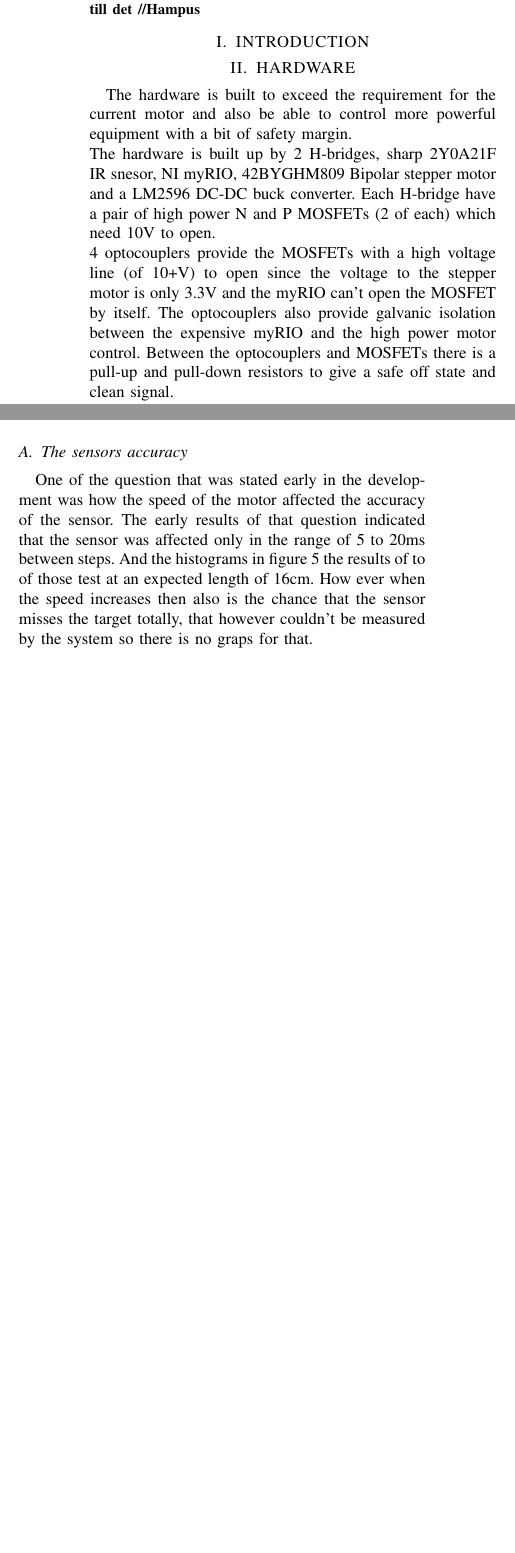
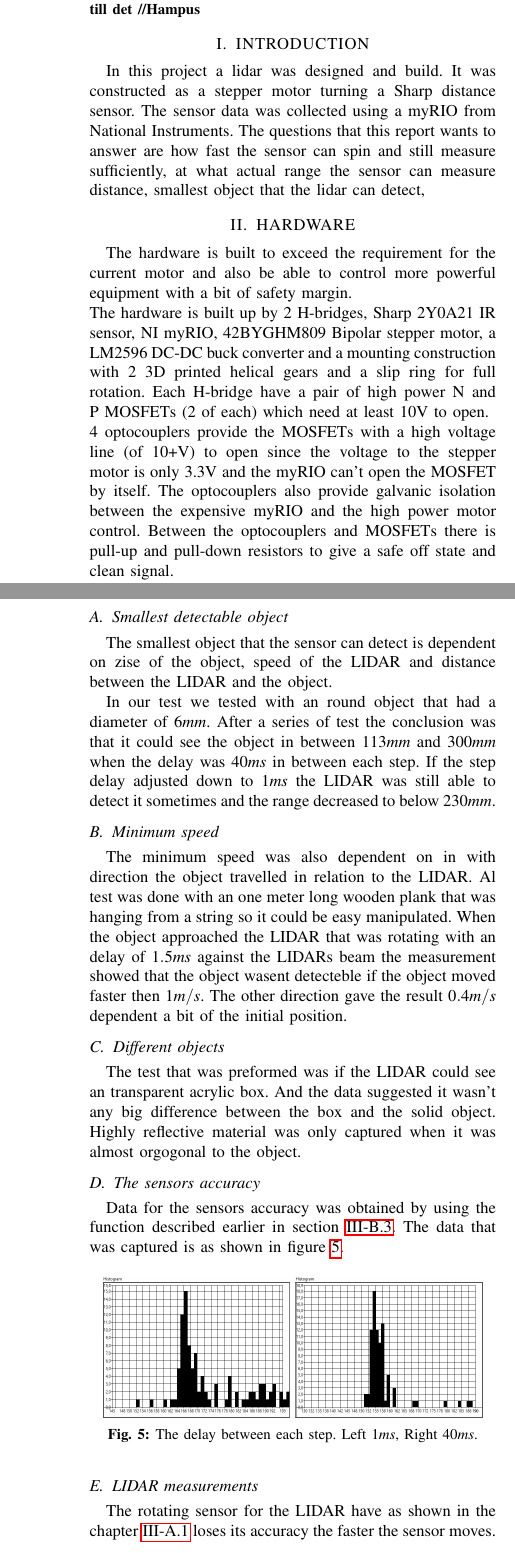
Before and after one commit to byteofsoren/ELA427---Raport-for-LIDAR, a LaTeX paper (root.tex, which reads Discussion.tex, Hardware.tex, head.tex): two parts of the columns of pages 1 and 2 of 3 before the commit and two parts of the columns of pages 1 and 3 of 3 after it, joined at a grey line, cut so that both start at the same text, the shorter picture padded with empty space. Compiled offline with pdfLaTeX.

```diff
--- /dev/null
+++ b/Discussion.tex
@@ -0,0 +1,2 @@
+The data sheet specifies the sensor range at 10-80cm but as seen from result this sensor is not performing on close to that level even when not rotating. This is due to the specific sensor being that bad and others tested behaved better but redoing all calibration and testing would have been to time consuming.\newline
+Some of the problems with ghosting and hard to read values in the high speed could on first thought be helped by running it slower. When slowing the motor down it slows down a bit on each step and with the small gap with the helix gear introduces a lot of shaking. So by slowing down the motor a bit would lead to even worse data and the only solution is to slow it down at least 10-20 times and loosing all the speed.
--- a/Hardware.tex
+++ b/Hardware.tex
@@ -1,9 +1,9 @@
 %Here is all the information about the hardware
 The hardware is built to exceed the requirement for the current motor and also be able to control more powerful equipment with a bit of safety margin. \newline
-The hardware is built up by 2 H-bridges, sharp 2Y0A21F IR snesor, NI myRIO, 42BYGHM809 Bipolar stepper motor and a LM2596 DC-DC buck converter.
-Each H-bridge have a pair of high power N and P MOSFETs (2 of each) which need 10V to open.\newline
+The hardware is built up by 2 H-bridges, Sharp 2Y0A21 IR sensor, NI myRIO, 42BYGHM809 Bipolar stepper motor, a LM2596 DC-DC buck converter and a mounting construction with 2 3D printed helical gears and a slip ring for full rotation.
+Each H-bridge have a pair of high power N and P MOSFETs (2 of each) which need at least 10V to open.\newline
 4 optocouplers provide the MOSFETs with a high voltage line (of 10+V) to open since the voltage to the stepper motor is only 3.3V and the myRIO can't open the MOSFET by itself. The optocouplers also provide galvanic isolation between the expensive myRIO and the high power motor control.
-Between the optocouplers and MOSFETs there is a pull-up and pull-down resistors to give a safe off state and clean signal.\newline
+Between the optocouplers and MOSFETs there is pull-up and pull-down resistors to give a safe off state and clean signal.\newline
 Each P-MOSFET have a pull-up resistor from gate to the 10+V MOSFET supply giving it a reliable 10+V reference for it to remain closed. The optocoupler to that MOSFET sits between gate and ground and then ground the P-MOSFET when activated and in turn opening the P-MOSFET.\newline
 Comparably each N-MOSFET have a pull-down resistor between gate and ground for a grounded (closed) off state. Opposite the P-MOSFET the optocoupler for the N-MOSFET sits between the MOSFET supply voltage and gate, supplies the N-MOSFET with voltage when activated and in turn opnening the N-MOSFET.\newline
 On the digital side of the optocoplers (where the myRIO is connected) there is a 75$\Omega$ after each optocoupler for current limitation. The myRIO can only output 3mA (on multiple DO pins simultaneous) but with absolutely no limitation outside that the myRIOs over current protection would kick in. 75$\Omega$ is enough to prevent over current but the more suitable 1100$\Omega$ limiter resistor (calculated for 3mA at 3,3V) that was planned never arrived.\newline
--- a/head.tex
+++ b/head.tex
@@ -31,6 +31,10 @@
 \usetikzlibrary{arrows,automata}
 % --- end state -------------------------
 
+% OBS Newer ever..
+
+% Package that forces figures to stai within the section.
+\usepackage[section]{placeins}
 
 %package for utf-8 support
 \usepackage[utf8]{inputenc}
@@ -38,3 +42,8 @@
 %colour
 \usepackage{color}
 \graphicspath{ {images/}{mesurment/data} }
+
+%Captions
+\usepackage[justification=centering,font=small,labelfont=bf]{caption}
+\usepackage{hyperref}
+\usepackage{url}
--- /dev/null
+++ b/introduction.tex
@@ -0,0 +1,3 @@
+\section{INTRODUCTION}
+
+In this project a lidar was designed and build. It was constructed as a stepper motor turning a Sharp distance sensor. The sensor data was collected using a myRIO from National Instruments. The questions that this report wants to answer are how fast the sensor can spin and still measure sufficiently, at what actual range the sensor can measure distance, smallest object that the lidar can detect,
--- a/mesurment/main.tex
+++ b/mesurment/main.tex
@@ -4,10 +4,11 @@
 
 \section{Measurement and test results}\label{secition:results}
 The measurements that was taken for this report was done both while the motor was rotating and standing still (static). And are represented as polar plots and histogram of the distance.
+
+\input{mesurment/mostIMPORTANT}
+
 \subsection{The sensors accuracy}\label{subsubsection:accuracy}
-One of the question that was stated early in the development was how the speed of the motor affected the accuracy of the sensor.
-The early results of that question indicated that the sensor was affected only in the range of 5 to 20ms between steps.
-And the histograms in figure \ref{fig:test-hist} the results of to of those test at an expected length of 16cm. How ever when the speed increases then also is the chance that the sensor misses the target totally, that however couldn't be measured by the system so there is no graps for that.
+Data for the sensors accuracy was obtained by using the function described earlier in section \ref{subsubsection:comphistogram}. The data that was captured is as shown in figure \ref{fig:test-hist}.
 
 \begin{figure}[ht]
     \centering
@@ -20,4 +22,25 @@
+  \caption{The delay between each step. Left $1ms$, Right $40ms$.}
   \label{fig:test-hist}
 \end{figure}
 
-\input{./mesurment/Data-table-Rotating}
+%But locking only at the data form the distribution formula don't actually say anything as can be shown in figure \ref{table:rotating}.
+%\input{./mesurment/Data-table-Rotating}
+%However it is interesting to compare the results in the figure \ref{table:rotating} with an static measurement where the sensor don't rotate and that can be found in figure \ref{table:static}.
+%\input{./mesurment/Data-table-static}
+
+\subsection{LIDAR measurements}\label{subsection:lidarmeaurment}
+The rotating sensor for the LIDAR have as shown in the chapter \ref{subsubsection:mesure} loses its accuracy the faster the sensor moves.
+%That can be shown in the figure \ref{fig:lidar-images} and therefore as the speed increases the noise also increases, but it is absolutely worst between 5 and 10ms because the construction shakers more at those speeds causing the sensor to make some random readings.
+
+\begin{figure}[ht]
+    \centering
+   %\input{./images/datarezive}
+        \includegraphics[scale=0.2]{./mesurment/data/Lidar_1ms_9_oclock_detection}
+        \includegraphics[scale=0.2]{./mesurment/data/Lidar_10ms_9_oclock_detection}\\
+        \includegraphics[scale=0.2]{./mesurment/data/Lidar_30ms_9_oclock_detection}
+        \includegraphics[scale=0.2]{./mesurment/data/Lidar_40ms_9_oclock_detection}
+
+ %\caption{blub}
+  \caption{In this figure the only object that should be there is the object at $(x=-1, y=0)$ the rest is ghost except perhaps the one in the bottom because its the motor shaft that is going throw the cog and interferes with the sensor.}
+  \label{fig:lidar-images}
+\end{figure}
--- /dev/null
+++ b/mesurment/mostIMPORTANT.tex
@@ -0,0 +1,18 @@
+\subsection{Smallest detectable object}\label{subsection:mesurment-smalest}
+The smallest object that the sensor can detect is dependent on zise of the object, speed of the LIDAR and distance between the LIDAR and the object.
+
+In our test we tested with an round object that had a diameter of $6mm$.
+After a series of test the conclusion was that it could see the object in between $113mm$ and $300mm$ when the delay was $40ms$ in between each step.
+If the step delay adjusted down to $1ms$ the LIDAR was still able to detect it sometimes and the range decreased to below $230mm$.
+
+
+\subsection{Minimum speed}\label{subsetion:mesurmen-miniSpeed}
+The minimum speed was also dependent on in with direction the object travelled in relation to the LIDAR.
+Al test was done with an one meter long wooden plank that was hanging from a string so it could be easy manipulated.
+When the object approached the LIDAR that was rotating with an delay of $1.5ms$ against the LIDARs beam the measurement showed that the object wasent detecteble if the object moved faster then $1m/s$.
+The other direction gave the result $0.4m/s$ dependent a bit of the initial position.
+
+\subsection{Different objects}\label{subsection:mesurment-difObj}
+The test that was preformed was if the LIDAR could see an transparent acrylic box.
+And the data suggested it wasn't any big difference between the box and the solid object.
+Highly reflective material was only captured when it was almost orgogonal to the object.
--- a/root.tex
+++ b/root.tex
@@ -2,7 +2,7 @@
 
 \title{\LARGE \bf
 LIDAR project report in ELA427}
-\author{Hampus Baaz, Magnus \"{O}stgren and Magnus S\"{o}rensen }
+\author{Hampus Baaz, Magnus Östgren and Magnus Sörensen }
 \begin{document}
 
 \maketitle
@@ -17,7 +17,7 @@
 
 
 %%%%%%%%%%%%%%%%%%%%%%%%%%%%%%%%%%%%%%%%%%%%%%%%%%%%%%%%%%%%%%%%%%%%%%%%%%%%%%%%
-\section{INTRODUCTION}
+\input{introduction}
 %Example for siting remove when not needed. ~\cite{wikibook}.
 
 
```
Also changed, not shown: comments.tex (+1 -1 lines), mesurment/Data-table-Rotating.tex (+5 -4 lines), mesurment/Data-table-static.tex (+15 -13 lines), result.tex (added, +5 -0 lines), mesurment/main.tex (7 more changed lines), root.tex (6 more changed lines), 2 other files.
